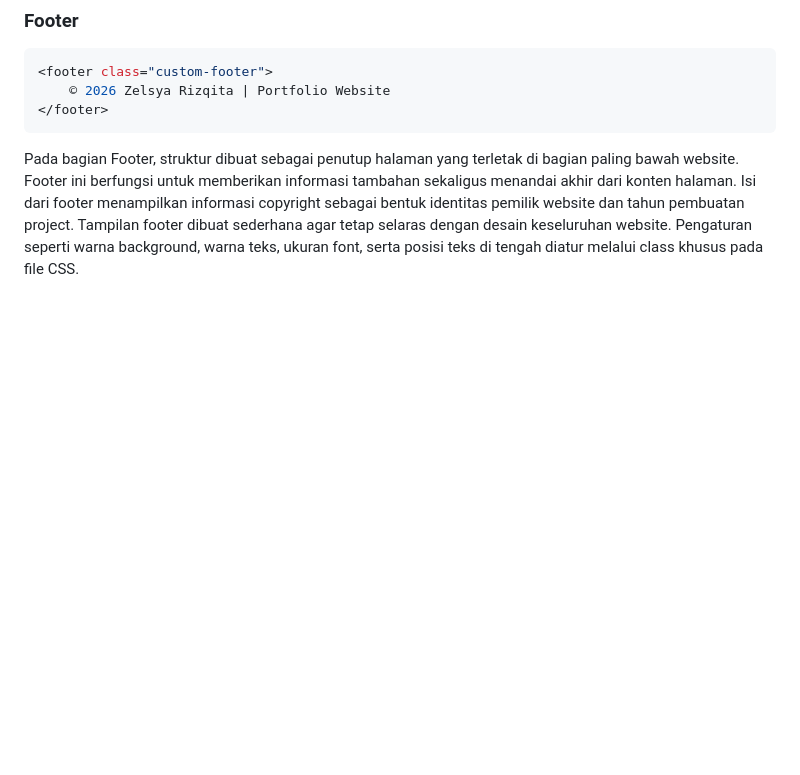
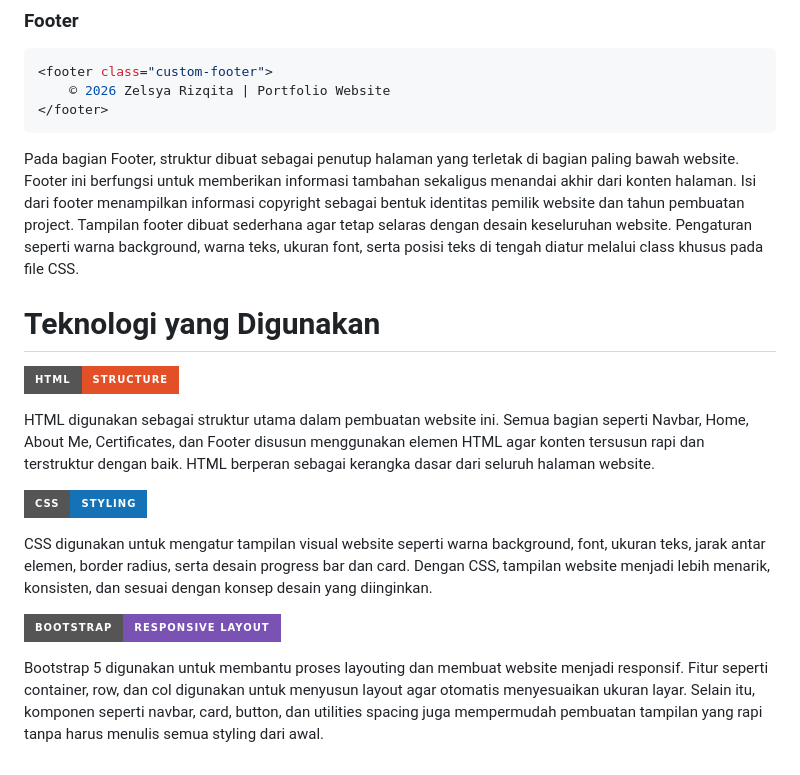
Before and after one commit to zelssz/Minpro1_PBW, a Markdown page: README.md, the part around one of its changes. Rendered like a GitHub page; badges without logos; blank space fills up the shorter version.

````diff
--- a/README.md
+++ b/README.md
@@ -374,3 +377,17 @@ Di dalam navbar terdapat nama atau brand website yang ditampilkan di sisi kiri s
 ```
 Pada bagian Footer, struktur dibuat sebagai penutup halaman yang terletak di bagian paling bawah website. Footer ini berfungsi untuk memberikan informasi tambahan sekaligus menandai akhir dari konten halaman. Isi dari footer menampilkan informasi copyright sebagai bentuk identitas pemilik website dan tahun pembuatan project.
 Tampilan footer dibuat sederhana agar tetap selaras dengan desain keseluruhan website. Pengaturan seperti warna background, warna teks, ukuran font, serta posisi teks di tengah diatur melalui class khusus pada file CSS.
+
+# Teknologi yang Digunakan
+
+![HTML](https://img.shields.io/badge/HTML-Structure-E34F26?style=for-the-badge&logo=html5&logoColor=white)
+
+HTML digunakan sebagai struktur utama dalam pembuatan website ini. Semua bagian seperti Navbar, Home, About Me, Certificates, dan Footer disusun menggunakan elemen HTML agar konten tersusun rapi dan terstruktur dengan baik. HTML berperan sebagai kerangka dasar dari seluruh halaman website.
+
+![CSS](https://img.shields.io/badge/CSS-Styling-1572B6?style=for-the-badge&logo=css3&logoColor=white)
+
+CSS digunakan untuk mengatur tampilan visual website seperti warna background, font, ukuran teks, jarak antar elemen, border radius, serta desain progress bar dan card. Dengan CSS, tampilan website menjadi lebih menarik, konsisten, dan sesuai dengan konsep desain yang diinginkan.
+
+![Bootstrap](https://img.shields.io/badge/Bootstrap-Responsive%20Layout-7952B3?style=for-the-badge&logo=bootstrap&logoColor=white)
+
+Bootstrap 5 digunakan untuk membantu proses layouting dan membuat website menjadi responsif. Fitur seperti container, row, dan col digunakan untuk menyusun layout agar otomatis menyesuaikan ukuran layar. Selain itu, komponen seperti navbar, card, button, dan utilities spacing juga mempermudah pembuatan tampilan yang rapi tanpa harus menulis semua styling dari awal.
````
Also changed, not shown: other parts of README.md (+6 -3 lines).
